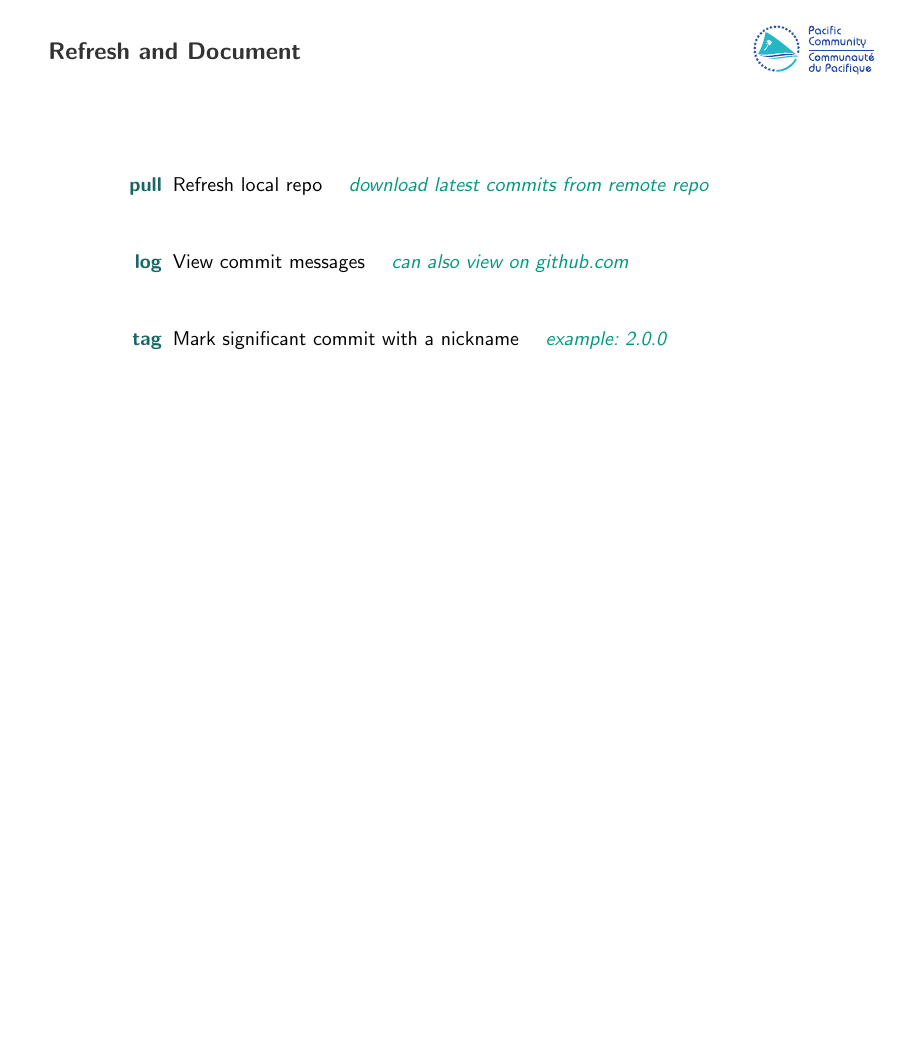
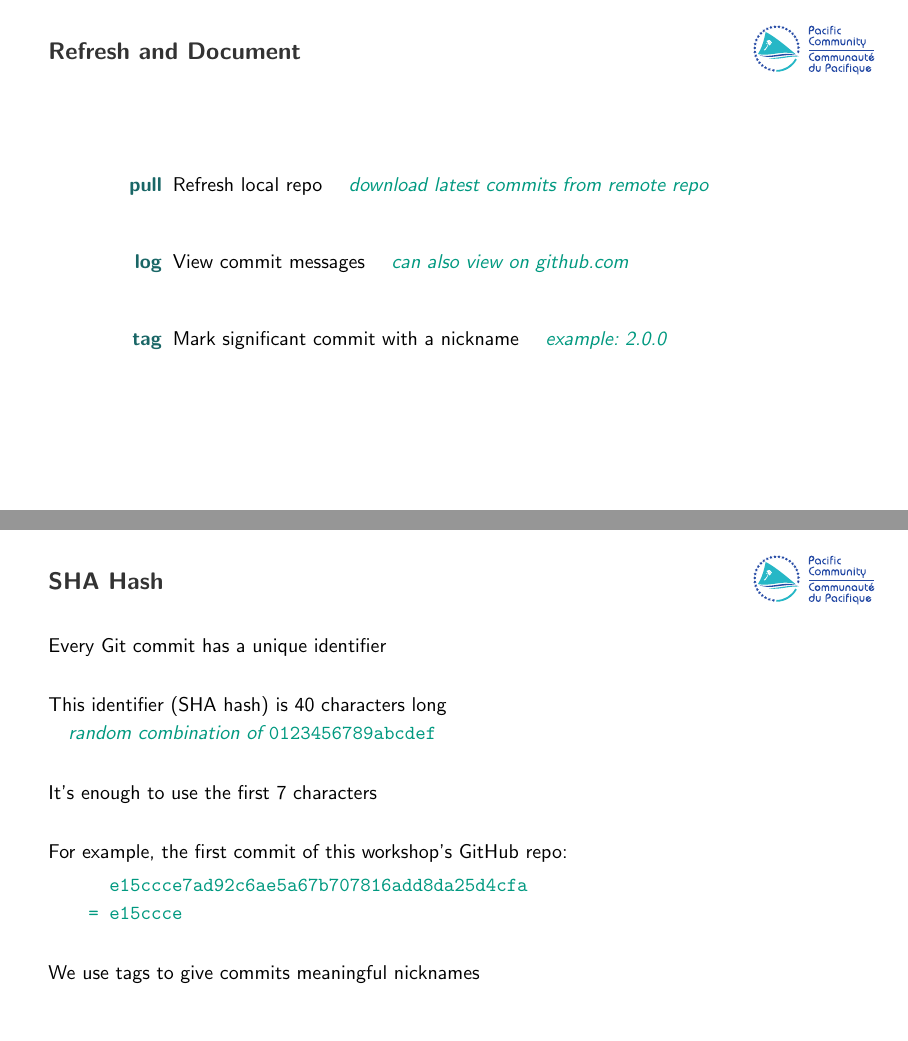
Before and after one commit to PacificCommunity/ofp-sam-git-workshop, LaTeX slides (slides/02_git/02_git.tex): page 11 of 17 before the commit and pages 11 and 12 of 18 after it, the two joined at a grey line, the shorter picture padded with empty space. The pictures show the PDF file slides/02_git/02_git.pdf that the author committed with the source.

Commit message:
SHA hash

```diff
--- a/slides/02_git/02_git.tex
+++ b/slides/02_git/02_git.tex
@@ -136,6 +136,19 @@
 
 % ______________________________________________________________________________
 
+\begin{frame}{SHA Hash}\small
+  Every Git commit has a unique identifier\\[4ex]
+  This identifier (SHA hash) is 40 characters long\\[0.5ex]
+  \comment{random combination of \tt 0123456789abcdef}\\[4ex]
+  It's enough to use the first 7 characters\\[4ex]
+  For example, the first commit of this workshop's GitHub repo:\\[1ex]
+  \qquad{\green\tt ~~e15ccce7ad92c6ae5a67b707816add8da25d4cfa}\\[0.5ex]
+  \qquad{\green\tt = e15ccce}\\[4ex]
+  We use tags to give commits meaningful nicknames
+\end{frame}
+
+% ______________________________________________________________________________
+
 \begin{frame}\Large
   \hypertarget{undo}
   \centering\darkgreen\bf
```
Also changed, not shown: slides/02_git/02_git.pdf.
